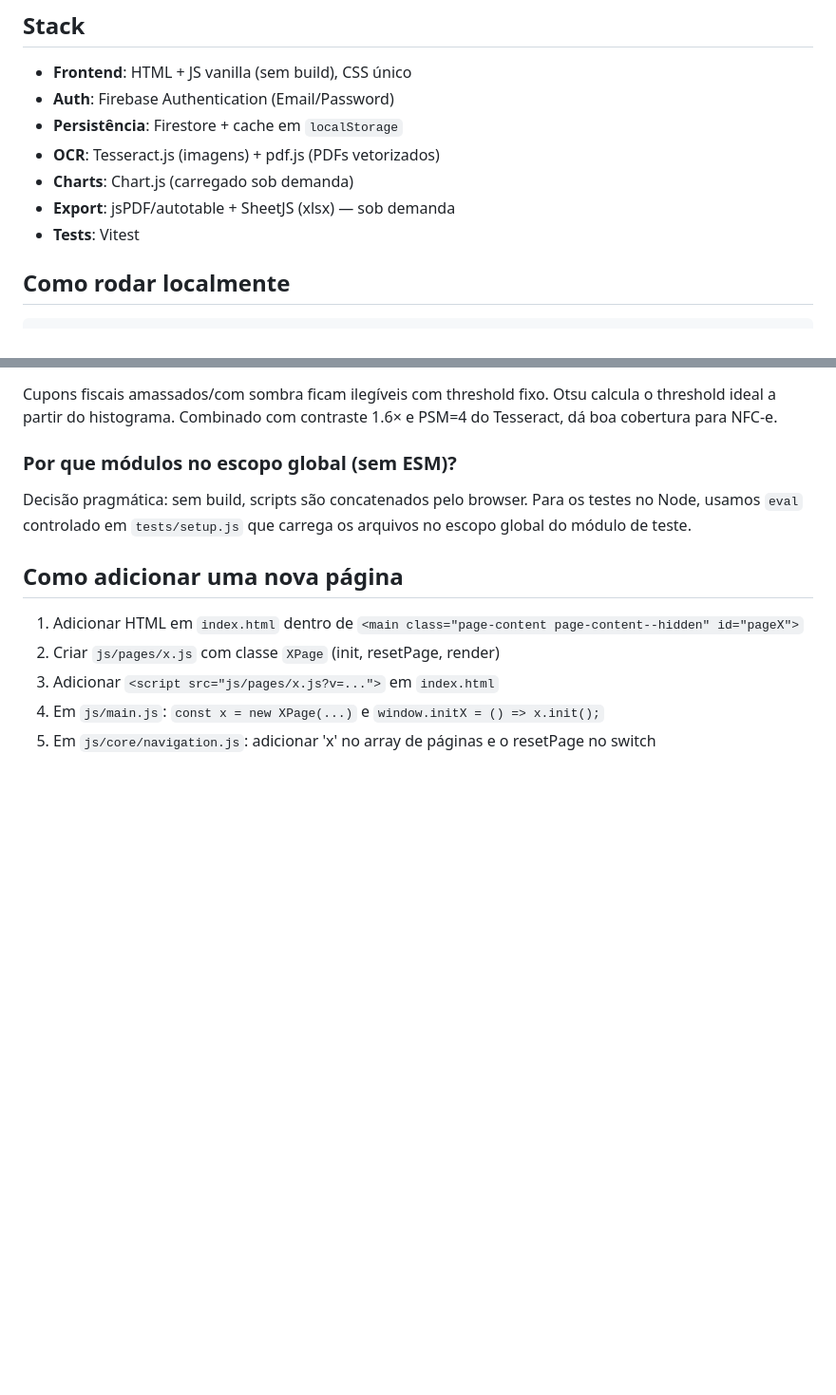
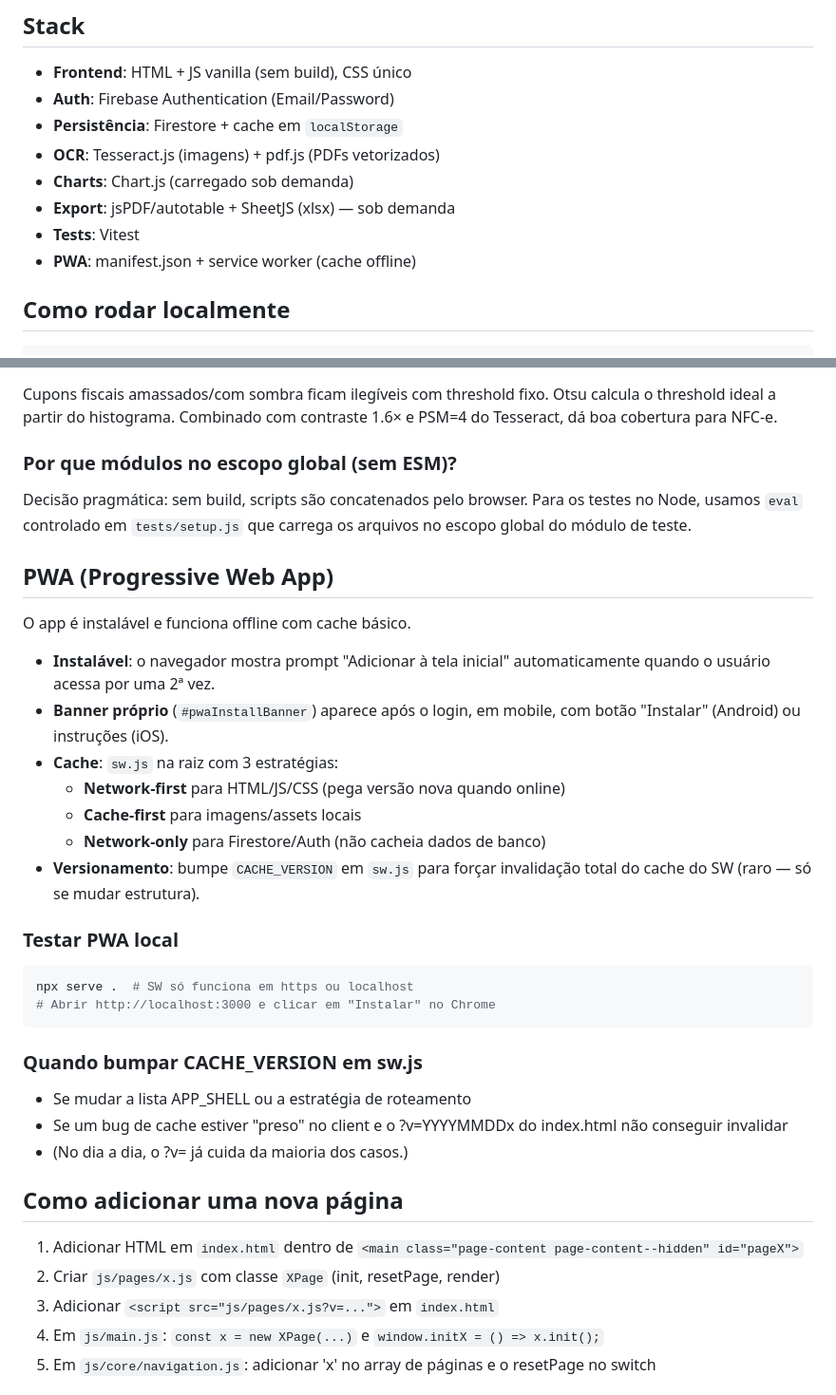
Before and after one commit to GustavoAvila123/IETEBFinanceiro, a Markdown page: CLAUDE.md, 2 parts joined by grey strips. Shown at 95% size. Drawn GitHub-style; blank space fills up the shorter version.

Commit message:
docs: seção PWA no CLAUDE.md
Co-Authored-By: Claude Opus 4.7 (1M context) <noreply@anthropic.com>

````diff
--- a/CLAUDE.md
+++ b/CLAUDE.md
@@ -14,6 +14,7 @@ persistência no Firebase Firestore.
 - **Charts**: Chart.js (carregado sob demanda)
 - **Export**: jsPDF/autotable + SheetJS (xlsx) — sob demanda
 - **Tests**: Vitest
+- **PWA**: manifest.json + service worker (cache offline)
 
 ## Como rodar localmente
 
@@ -123,6 +124,33 @@ Decisão pragmática: sem build, scripts são concatenados pelo browser.
 Para os testes no Node, usamos `eval` controlado em `tests/setup.js` que
 carrega os arquivos no escopo global do módulo de teste.
 
+## PWA (Progressive Web App)
+
+O app é instalável e funciona offline com cache básico.
+
+- **Instalável**: o navegador mostra prompt "Adicionar à tela inicial"
+  automaticamente quando o usuário acessa por uma 2ª vez.
+- **Banner próprio** (`#pwaInstallBanner`) aparece após o login, em
+  mobile, com botão "Instalar" (Android) ou instruções (iOS).
+- **Cache**: `sw.js` na raiz com 3 estratégias:
+  - **Network-first** para HTML/JS/CSS (pega versão nova quando online)
+  - **Cache-first** para imagens/assets locais
+  - **Network-only** para Firestore/Auth (não cacheia dados de banco)
+- **Versionamento**: bumpe `CACHE_VERSION` em `sw.js` para forçar
+  invalidação total do cache do SW (raro — só se mudar estrutura).
+
+### Testar PWA local
+```bash
+npx serve .  # SW só funciona em https ou localhost
+# Abrir http://localhost:3000 e clicar em "Instalar" no Chrome
+```
+
+### Quando bumpar CACHE_VERSION em sw.js
+- Se mudar a lista APP_SHELL ou a estratégia de roteamento
+- Se um bug de cache estiver "preso" no client e o ?v=YYYYMMDDx
+  do index.html não conseguir invalidar
+- (No dia a dia, o ?v= já cuida da maioria dos casos.)
+
 ## Como adicionar uma nova página
 
 1. Adicionar HTML em `index.html` dentro de `<main class="page-content page-content--hidden" id="pageX">`
````
